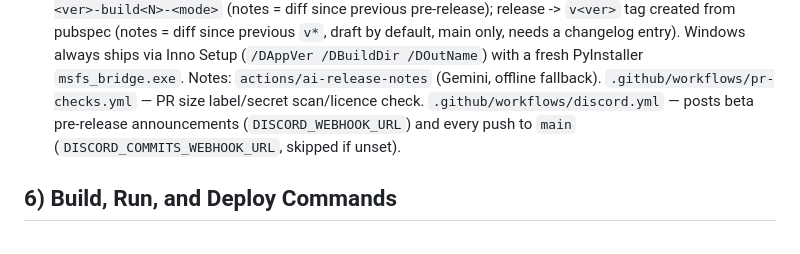
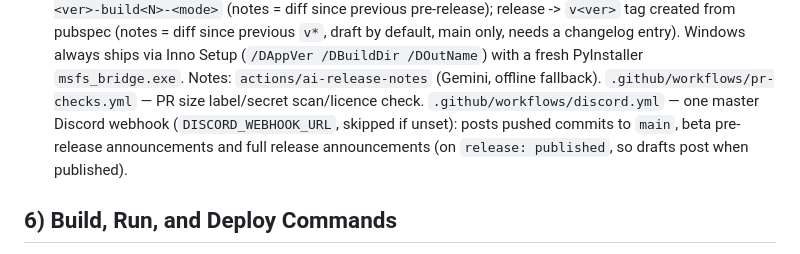
Before and after one commit to dwaipayanray95/Concorde-EFB, a Markdown page: AGENTS.md, the part around the change. Drawn GitHub-style.

Commit message:
Docs: AGENTS file map for the unified Discord workflow
Co-Authored-By: Claude Haiku 5.5 <noreply@anthropic.com>
Claude-Session: https://claude.ai/code/session_018RvPMz7mBNTFfCUuGE5BgX

```diff
--- a/AGENTS.md
+++ b/AGENTS.md
@@ -186,8 +186,9 @@ the sim this app targets) gives a number, it wins; the code comments cite it. Co
   changelog entry). Windows always ships via Inno Setup (`/DAppVer /DBuildDir /DOutName`) with a
   fresh PyInstaller `msfs_bridge.exe`. Notes: `actions/ai-release-notes` (Gemini, offline fallback).
   `.github/workflows/pr-checks.yml` — PR size label/secret scan/licence check.
-  `.github/workflows/discord.yml` — posts beta pre-release announcements (`DISCORD_WEBHOOK_URL`)
-  and every push to `main` (`DISCORD_COMMITS_WEBHOOK_URL`, skipped if unset).
+  `.github/workflows/discord.yml` — one master Discord webhook (`DISCORD_WEBHOOK_URL`, skipped if
+  unset): posts pushed commits to `main`, beta pre-release announcements and full release
+  announcements (on `release: published`, so drafts post when published).
 
 ## 6) Build, Run, and Deploy Commands
 
```
